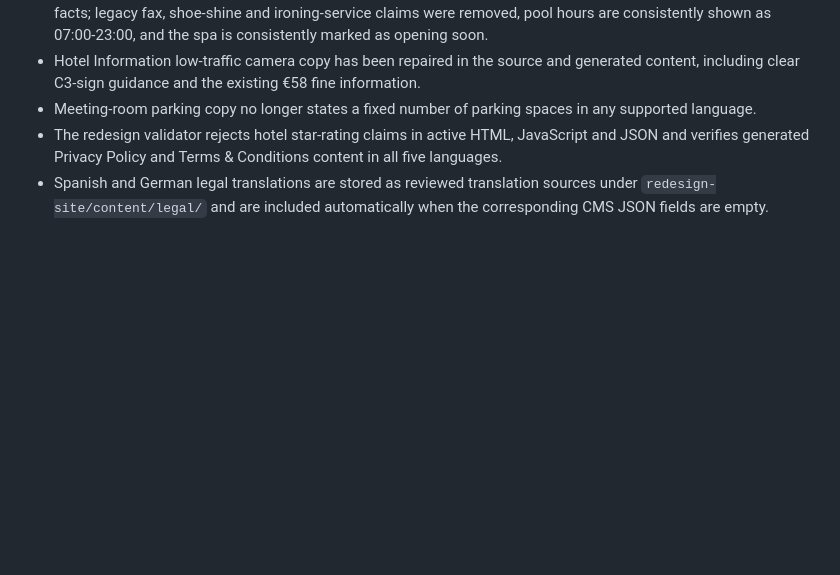
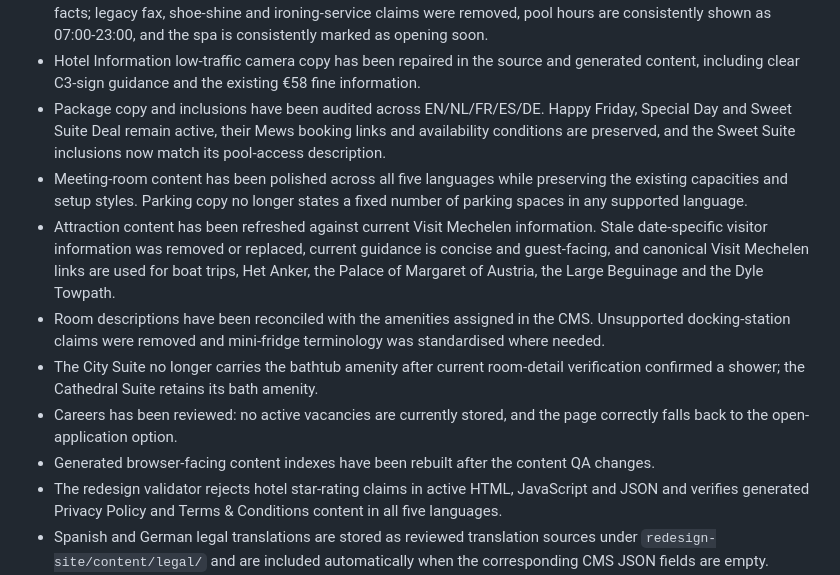
Before and after one commit to nnorbs82/hotelelisabethmechelen, a Markdown page: redesign-site/BUILD_STATUS.md, the part around the change. Drawn GitHub-style; blank space fills up the shorter version.

Commit message:
docs: complete multilingual content QA record

```diff
--- a/redesign-site/BUILD_STATUS.md
+++ b/redesign-site/BUILD_STATUS.md
@@ -19,7 +19,13 @@ This directory is the permanent development build for the approved Hotel Elisabe
 - Guest-facing supporting copy has been polished across the homepage, Rooms, Facilities, Hotel Info, Attractions and Group Request so section introductions describe the hotel experience rather than the website build.
 - Hotel Information Services and General Facilities are aligned across EN/NL/FR/ES/DE using current guest-facing facts; legacy fax, shoe-shine and ironing-service claims were removed, pool hours are consistently shown as 07:00-23:00, and the spa is consistently marked as opening soon.
 - Hotel Information low-traffic camera copy has been repaired in the source and generated content, including clear C3-sign guidance and the existing €58 fine information.
-- Meeting-room parking copy no longer states a fixed number of parking spaces in any supported language.
+- Package copy and inclusions have been audited across EN/NL/FR/ES/DE. Happy Friday, Special Day and Sweet Suite Deal remain active, their Mews booking links and availability conditions are preserved, and the Sweet Suite inclusions now match its pool-access description.
+- Meeting-room content has been polished across all five languages while preserving the existing capacities and setup styles. Parking copy no longer states a fixed number of parking spaces in any supported language.
+- Attraction content has been refreshed against current Visit Mechelen information. Stale date-specific visitor information was removed or replaced, current guidance is concise and guest-facing, and canonical Visit Mechelen links are used for boat trips, Het Anker, the Palace of Margaret of Austria, the Large Beguinage and the Dyle Towpath.
+- Room descriptions have been reconciled with the amenities assigned in the CMS. Unsupported docking-station claims were removed and mini-fridge terminology was standardised where needed.
+- The City Suite no longer carries the bathtub amenity after current room-detail verification confirmed a shower; the Cathedral Suite retains its bath amenity.
+- Careers has been reviewed: no active vacancies are currently stored, and the page correctly falls back to the open-application option.
+- Generated browser-facing content indexes have been rebuilt after the content QA changes.
 - The redesign validator rejects hotel star-rating claims in active HTML, JavaScript and JSON and verifies generated Privacy Policy and Terms & Conditions content in all five languages.
 - Spanish and German legal translations are stored as reviewed translation sources under `redesign-site/content/legal/` and are included automatically when the corresponding CMS JSON fields are empty.
 - The content build now fails if Privacy Policy or Terms & Conditions are missing in any of the five supported languages.
```
